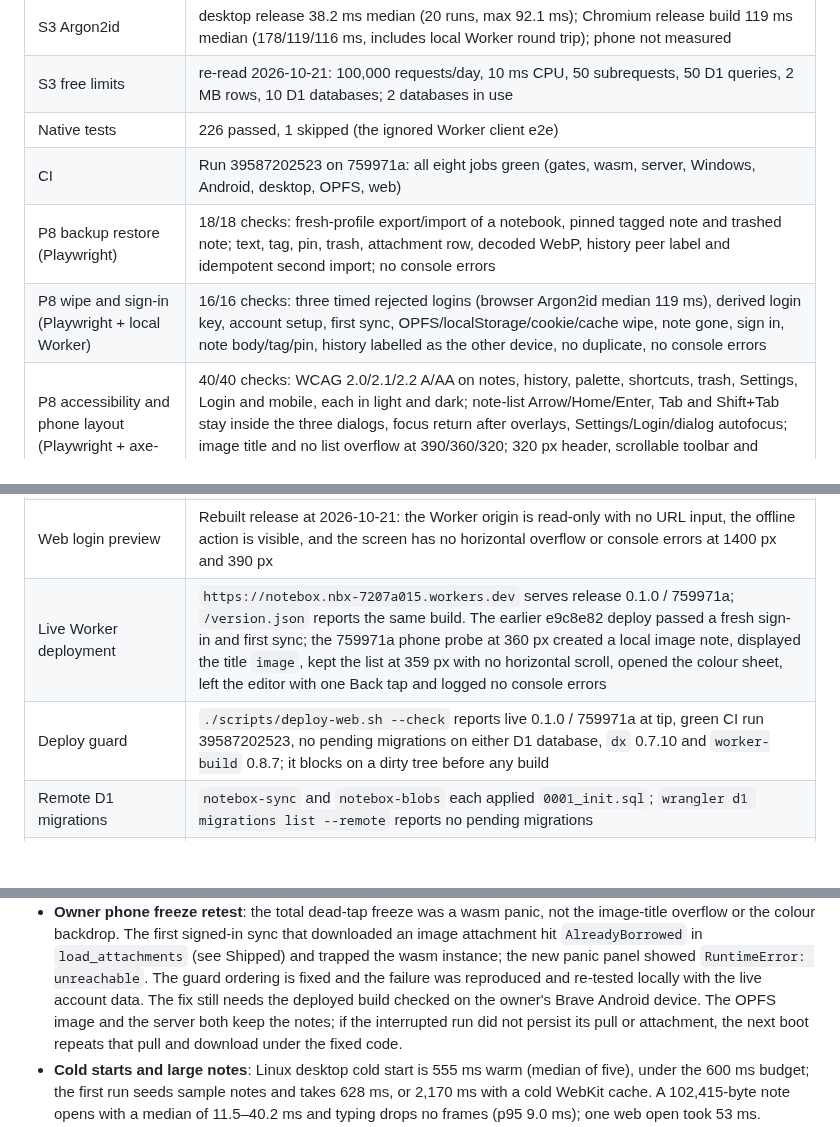
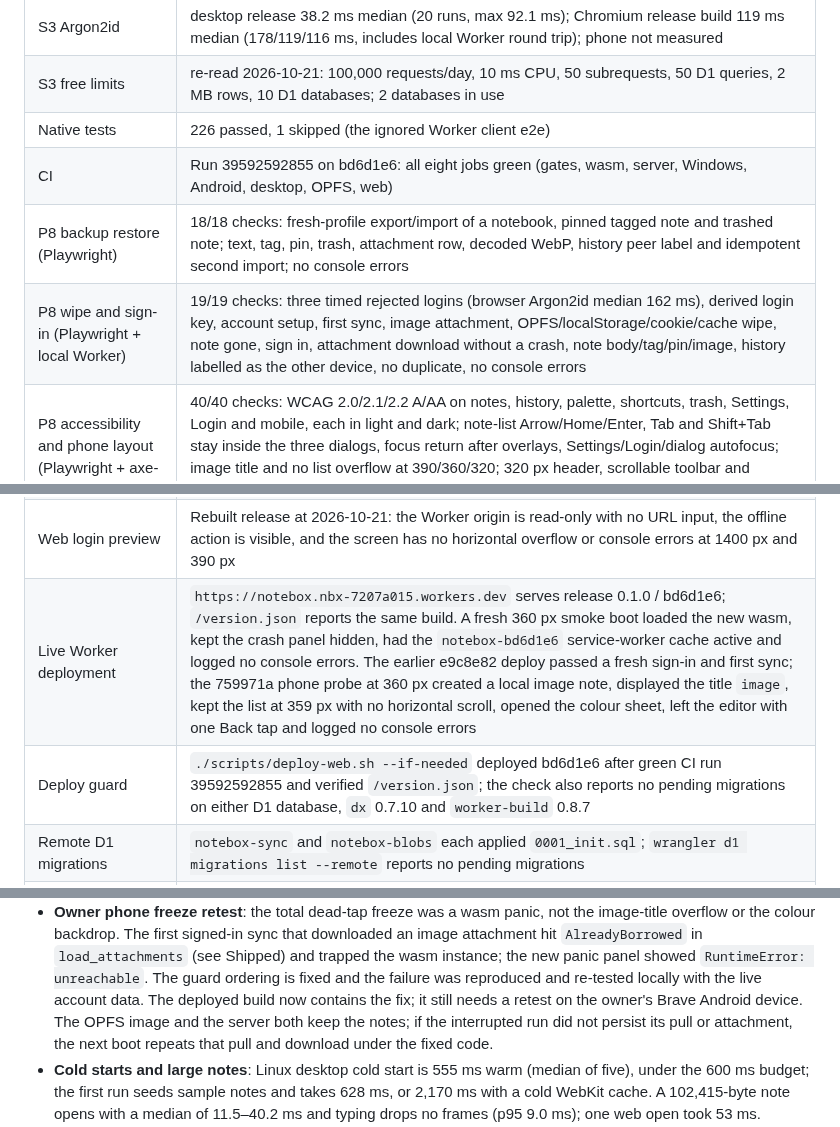
Before and after one commit to Protegee1505/notebox, a Markdown page: docs/STATUS.md, 3 parts joined by grey strips. Rendered like a GitHub page; blank space fills up the shorter version.

Commit message:
docs: record the live phone crash fix
Record build bd6d1e6, the 19/19 P8 image-download drill and the live\nsmoke boot in STATUS.

```diff
--- a/docs/STATUS.md
+++ b/docs/STATUS.md
@@ -530,14 +531,14 @@ the login screen still offers offline use and a different server.
 | S3 Argon2id | desktop release 38.2 ms median (20 runs, max 92.1 ms); Chromium release build 119 ms median (178/119/116 ms, includes local Worker round trip); phone not measured |
 | S3 free limits | re-read 2026-10-21: 100,000 requests/day, 10 ms CPU, 50 subrequests, 50 D1 queries, 2 MB rows, 10 D1 databases; 2 databases in use |
 | Native tests | 226 passed, 1 skipped (the ignored Worker client e2e) |
-| CI | Run 39587202523 on 759971a: all eight jobs green (gates, wasm, server, Windows, Android, desktop, OPFS, web) |
+| CI | Run 39592592855 on bd6d1e6: all eight jobs green (gates, wasm, server, Windows, Android, desktop, OPFS, web) |
 | P8 backup restore (Playwright) | 18/18 checks: fresh-profile export/import of a notebook, pinned tagged note and trashed note; text, tag, pin, trash, attachment row, decoded WebP, history peer label and idempotent second import; no console errors |
-| P8 wipe and sign-in (Playwright + local Worker) | 16/16 checks: three timed rejected logins (browser Argon2id median 119 ms), derived login key, account setup, first sync, OPFS/localStorage/cookie/cache wipe, note gone, sign in, note body/tag/pin, history labelled as the other device, no duplicate, no console errors |
+| P8 wipe and sign-in (Playwright + local Worker) | 19/19 checks: three timed rejected logins (browser Argon2id median 162 ms), derived login key, account setup, first sync, image attachment, OPFS/localStorage/cookie/cache wipe, note gone, sign in, attachment download without a crash, note body/tag/pin/image, history labelled as the other device, no duplicate, no console errors |
 | P8 accessibility and phone layout (Playwright + axe-core) | 40/40 checks: WCAG 2.0/2.1/2.2 A/AA on notes, history, palette, shortcuts, trash, Settings, Login and mobile, each in light and dark; note-list Arrow/Home/Enter, Tab and Shift+Tab stay inside the three dialogs, focus return after overlays, Settings/Login/dialog autofocus; image title and no list overflow at 390/360/320; 320 px header, scrollable toolbar and reachable Quote; colour sheet inside the viewport; one-tap Back and phone Settings/navigation; no console errors |
 | P8 phone sign-in (one-off Playwright, 360 px touch + local Worker) | New note saved, derived login key, account setup, status `Synced`, synced note in the list, no list overflow, Settings round trip, navigation drawer, one-tap Back with the colour menu open; no console errors |
 | Web login preview | Rebuilt release at 2026-10-21: the Worker origin is read-only with no URL input, the offline action is visible, and the screen has no horizontal overflow or console errors at 1400 px and 390 px |
-| Live Worker deployment | `https://notebox.nbx-7207a015.workers.dev` serves release 0.1.0 / 759971a; `/version.json` reports the same build. The earlier e9c8e82 deploy passed a fresh sign-in and first sync; the 759971a phone probe at 360 px created a local image note, displayed the title `image`, kept the list at 359 px with no horizontal scroll, opened the colour sheet, left the editor with one Back tap and logged no console errors |
-| Deploy guard | `./scripts/deploy-web.sh --check` reports live 0.1.0 / 759971a at tip, green CI run 39587202523, no pending migrations on either D1 database, `dx` 0.7.10 and `worker-build` 0.8.7; it blocks on a dirty tree before any build |
+| Live Worker deployment | `https://notebox.nbx-7207a015.workers.dev` serves release 0.1.0 / bd6d1e6; `/version.json` reports the same build. A fresh 360 px smoke boot loaded the new wasm, kept the crash panel hidden, had the `notebox-bd6d1e6` service-worker cache active and logged no console errors. The earlier e9c8e82 deploy passed a fresh sign-in and first sync; the 759971a phone probe at 360 px created a local image note, displayed the title `image`, kept the list at 359 px with no horizontal scroll, opened the colour sheet, left the editor with one Back tap and logged no console errors |
+| Deploy guard | `./scripts/deploy-web.sh --if-needed` deployed bd6d1e6 after green CI run 39592592855 and verified `/version.json`; the check also reports no pending migrations on either D1 database, `dx` 0.7.10 and `worker-build` 0.8.7 |
 | Remote D1 migrations | `notebox-sync` and `notebox-blobs` each applied `0001_init.sql`; `wrangler d1 migrations list --remote` reports no pending migrations |
 | P8 large note (web UI) | 102,415 B note: open median 11.5–42.9 ms across four runs (individual opens up to 57.7 ms); 120 typed characters, input-to-frame p95 8.4–9.0 ms, max 10.9–22.0 ms, none over 34 ms; text survives a reload; web cold start 786–1010 ms |
 | P8 desktop cold start (Linux release) | warm median 555 ms over 5 runs (547–587 ms), budget 600 ms; first run 628 ms with sample seeding, 2,170 ms when WebKit's cache is cold; Xvfb with isolated XDG directories |
@@ -618,8 +619,9 @@ the login screen still offers offline use and a different server.
   `load_attachments` (see Shipped) and trapped the wasm instance; the new panic
   panel showed `RuntimeError: unreachable`. The guard ordering is fixed and the
   failure was reproduced and re-tested locally with the live account data. The
-  fix still needs the deployed build checked on the owner's Brave Android
-  device. The OPFS image and the server both keep the notes; if the interrupted
+  deployed build now contains the fix; it still needs a retest on the owner's
+  Brave Android device. The OPFS image and the server both keep the notes; if
+  the interrupted
   run did not persist its pull or attachment, the next boot repeats that pull
   and download under the fixed code.
 - **Cold starts and large notes**: Linux desktop cold start is 555 ms warm
```
Also changed, not shown: other parts of docs/STATUS.md (+2 -1 lines).
